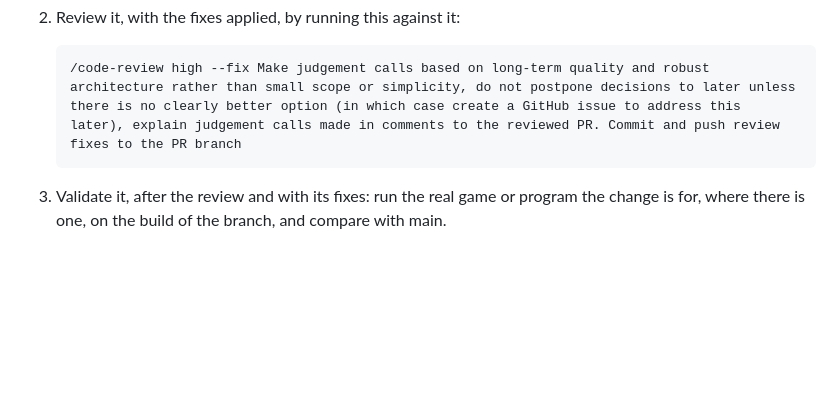
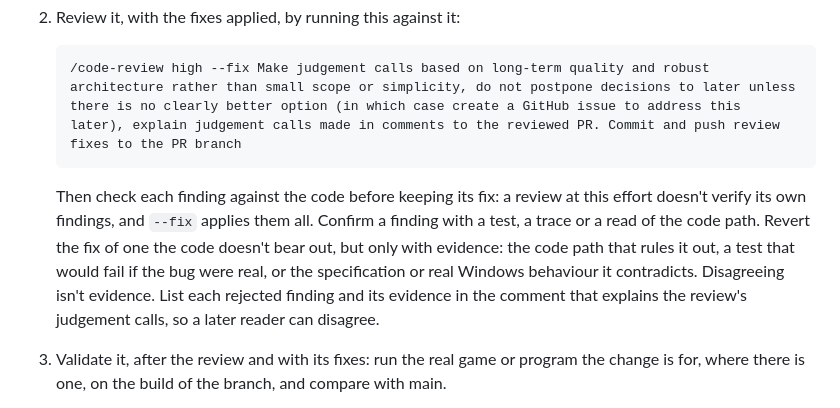
Before and after one commit to dividebysandwich/rust-dos, a Markdown page: AGENTS.md, the part around the change. GitHub-like rendering; blank space fills up the shorter version.

Commit message:
AGENTS.md: check the review's findings before keeping their fixes
A review at high effort doesn't verify its findings, and --fix applies
every one, so a false positive becomes a change nobody questioned. The
author checks each one, and reverts a fix only with evidence, listed in
the review's judgement-call comment.

````diff
--- a/AGENTS.md
+++ b/AGENTS.md
@@ -81,6 +81,15 @@ that it improves on main. Steps, in this order:
    /code-review high --fix Make judgement calls based on long-term quality and robust architecture rather than small scope or simplicity, do not postpone decisions to later unless there is no clearly better option (in which case create a GitHub issue to address this later), explain judgement calls made in comments to the reviewed PR. Commit and push review fixes to the PR branch
    ```
 
+   Then check each finding against the code before keeping its fix: a
+   review at this effort doesn't verify its own findings, and `--fix`
+   applies them all. Confirm a finding with a test, a trace or a read of
+   the code path. Revert the fix of one the code doesn't bear out, but
+   only with evidence: the code path that rules it out, a test that
+   would fail if the bug were real, or the specification or real
+   Windows behaviour it contradicts. Disagreeing isn't evidence. List
+   each rejected finding and its evidence in the comment that explains
+   the review's judgement calls, so a later reader can disagree.
 3. Validate it, after the review and with its fixes: run the real game
    or program the change is for, where there is one, on the build of the
    branch, and compare with main.
````
